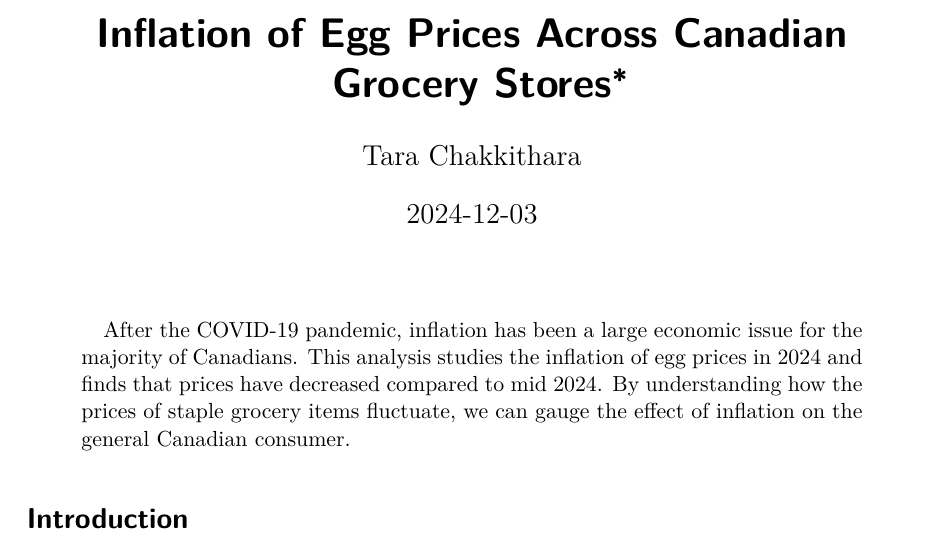
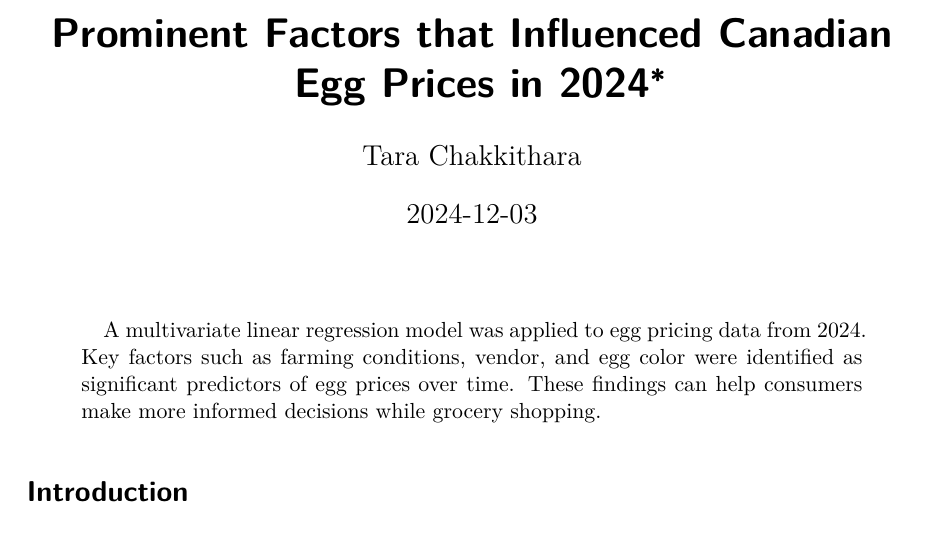
Before and after one commit to redpinecube/grocery, a Quarto document (paper/paper.qmd): part of page 1 of 10, cut at the place of the change. The pictures show the output file paper/paper.pdf that the author committed with the source.

Commit message:
draft of introduction

```diff
--- a/paper/paper.qmd
+++ b/paper/paper.qmd
@@ -1,8 +1,8 @@
 ---
-title: "Inflation of Egg Prices Across Canadian Grocery Stores"
+title: "Prominent Factors that Influenced Canadian Egg Prices in 2024"
 author: Tara Chakkithara
 date: "`r Sys.Date()`"
-abstract: "After the COVID-19 pandemic, inflation has been a large economic issue for the majority of Canadians. This analysis studies the inflation of egg prices in 2024 and finds that prices have decreased compared to mid 2024. By understanding how the prices of staple grocery items fluctuate, we can gauge the effect of inflation on the general Canadian consumer."
+abstract: "A multivariate linear regression model was applied to egg pricing data from 2024. Key factors such as farming conditions, vendor, and egg color were identified as significant predictors of egg prices over time. These findings can help consumers make more informed decisions while grocery shopping."
 thanks: "Code available at : https://github.com/redpinecube/grocery "
 format: pdf
 warning: false
```
Also changed, not shown: paper/paper.pdf, paper/paper.qmd (4 more changed lines).
